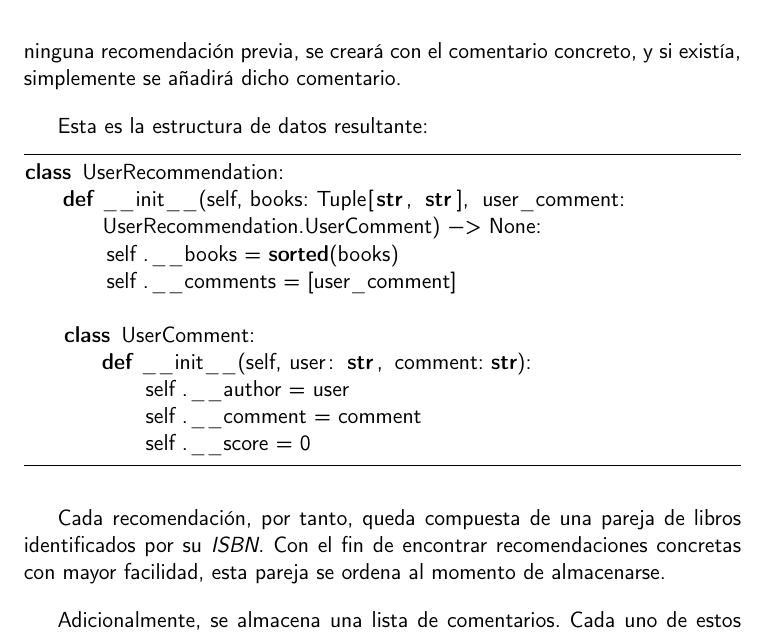
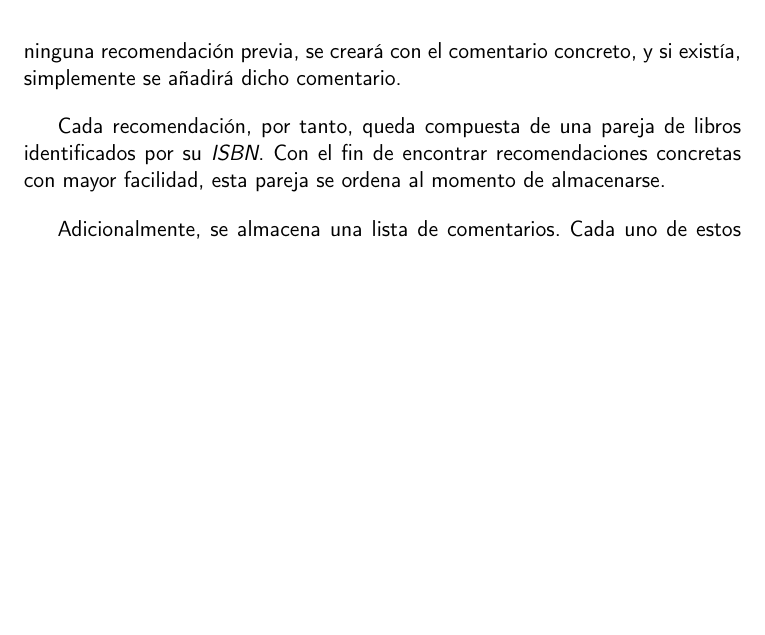
Before and after one commit to Anglepi/My-Many-Reads, a LaTeX book (docs/tex/proyecto.tex, which reads docs/tex/secciones/05_implementacion.tex): part of page 57 of 61, cut so that both start at the same text, the shorter picture padded with empty space. Compiled offline with pdfLaTeX.

Commit message:
#63 CRA remove code from docs

```diff
--- a/docs/tex/secciones/05_implementacion.tex
+++ b/docs/tex/secciones/05_implementacion.tex
@@ -293,21 +293,6 @@ Para cada pareja de libros, los usuarios podrán escribir un comentario para jus
 
 Al momento de crear una recomendación se indica el comentario a incluir y el usuario autor. Dicho comentario tendrá una puntuación inicial igual a cero, que incrementará según otros usuarios lo voten. Si la pareja de libros no tenía ninguna recomendación previa, se creará con el comentario concreto, y si existía, simplemente se añadirá dicho comentario.
 
-Esta es la estructura de datos resultante:
-
-\begin{lstlisting}
-class UserRecommendation:
-    def __init__(self, books: Tuple[str, str], user_comment: UserRecommendation.UserComment) -> None:
-        self.__books = sorted(books)
-        self.__comments = [user_comment]
-
-    class UserComment:
-        def __init__(self, user: str, comment: str):
-            self.__author = user
-            self.__comment = comment
-            self.__score = 0
-\end{lstlisting}
-
 Cada recomendación, por tanto, queda compuesta de una pareja de libros identificados por su \textit{ISBN}. Con el fin de encontrar recomendaciones concretas con mayor facilidad, esta pareja se ordena al momento de almacenarse.
 
 Adicionalmente, se almacena una lista de comentarios. Cada uno de estos comentarios se identifica por su autor, contiene el texto indicado y una puntuación.
```
